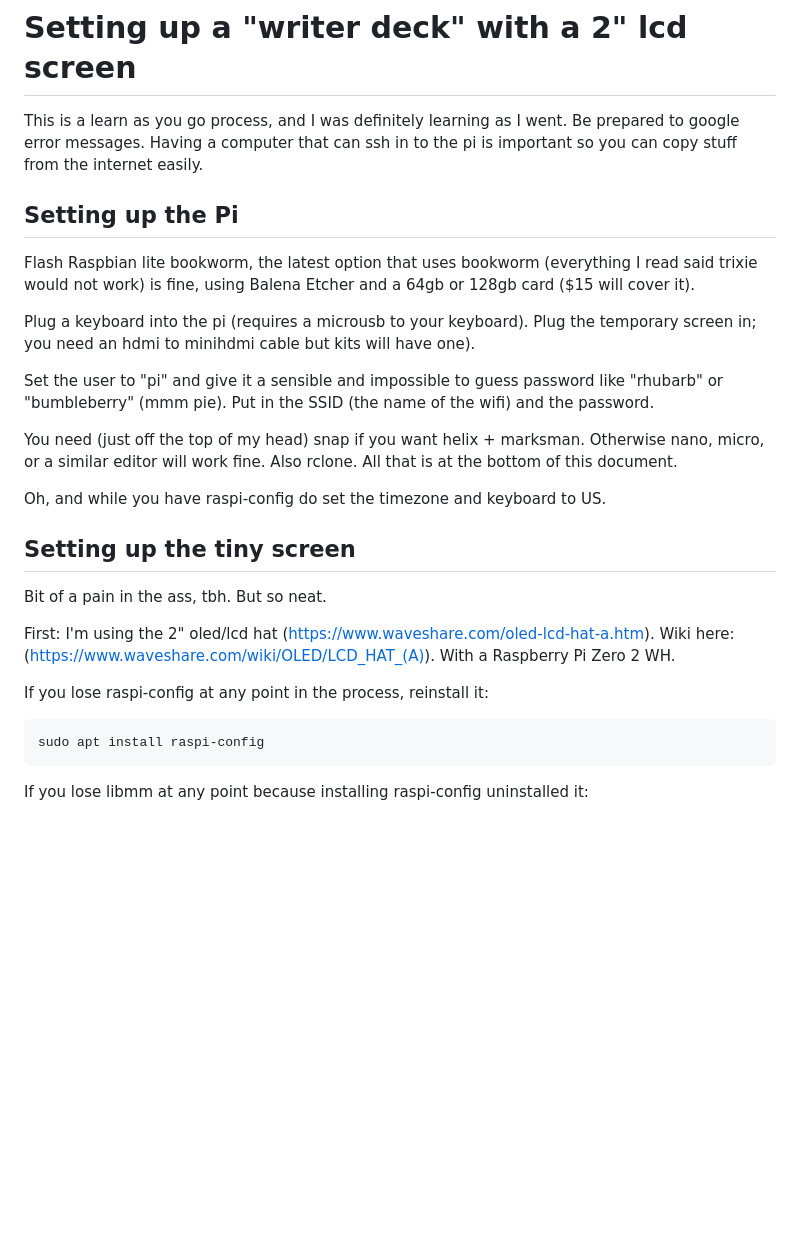
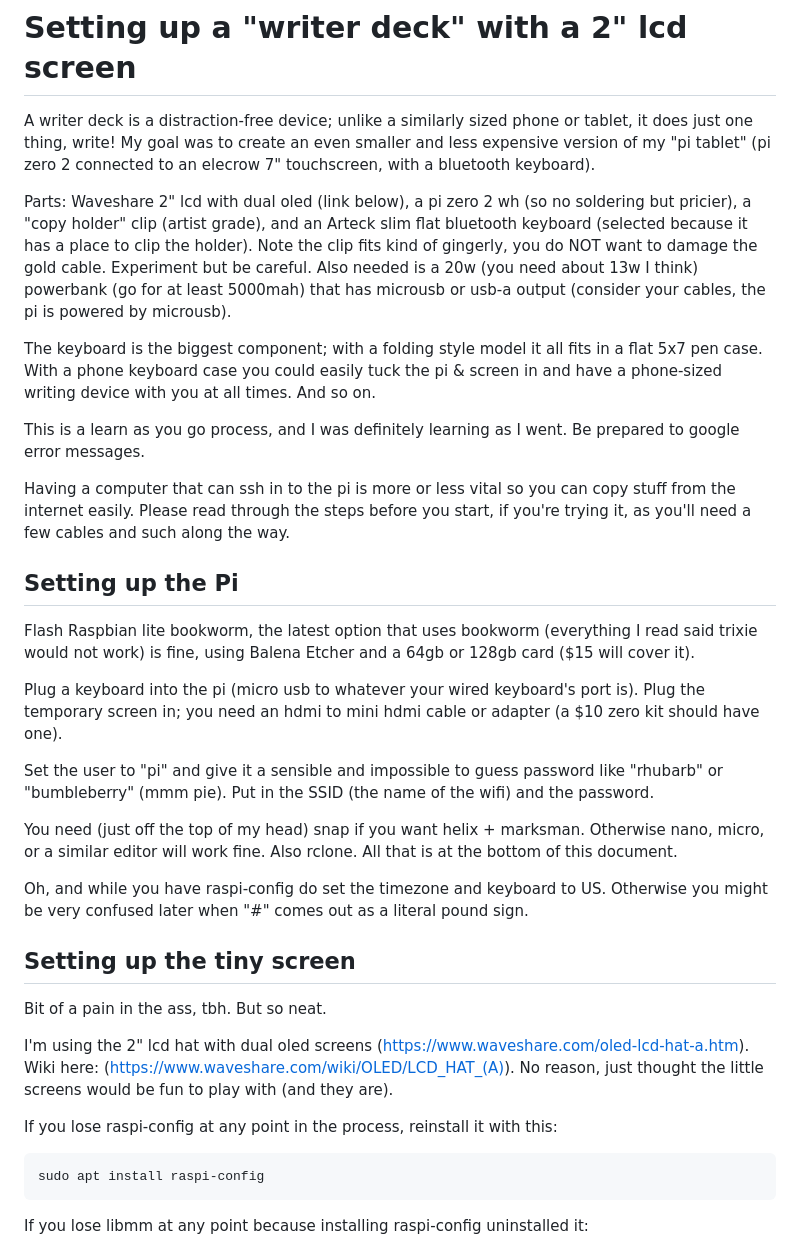
Before and after one commit to exposit/zerowriting, a Markdown page: lcd screen/setup.md, the part around the change. GitHub-like rendering; blank space fills up the shorter version.

````diff
--- a/lcd screen/setup.md
+++ b/lcd screen/setup.md
@@ -1,26 +1,34 @@
 # Setting up a "writer deck" with a 2" lcd screen
 
-This is a learn as you go process, and I was definitely learning as I went. Be prepared to google error messages. Having a computer that can ssh in to the pi is important so you can copy stuff from the internet easily.
+A writer deck is a distraction-free device; unlike a similarly sized phone or tablet, it does just one thing, write! My goal was to create an even smaller and less expensive version of my "pi tablet" (pi zero 2 connected to an elecrow 7" touchscreen, with a bluetooth keyboard).
+
+Parts: Waveshare 2" lcd with dual oled (link below), a pi zero 2 wh (so no soldering but pricier), a "copy holder" clip (artist grade), and an Arteck slim flat bluetooth keyboard (selected because it has a place to clip the holder). Note the clip fits kind of gingerly, you do NOT want to damage the gold cable. Experiment but be careful. Also needed is a 20w (you need about 13w I think) powerbank (go for at least 5000mah) that has microusb or usb-a output (consider your cables, the pi is powered by microusb).
+
+The keyboard is the biggest component; with a folding style model it all fits in a flat 5x7 pen case. With a phone keyboard case you could easily tuck the pi & screen in and have a phone-sized writing device with you at all times. And so on.
+
+This is a learn as you go process, and I was definitely learning as I went. Be prepared to google error messages.
+
+Having a computer that can ssh in to the pi is more or less vital so you can copy stuff from the internet easily. Please read through the steps before you start, if you're trying it, as you'll need a few cables and such along the way.
 
 ## Setting up the Pi
 
 Flash Raspbian lite bookworm, the latest option that uses bookworm (everything I read said trixie would not work) is fine, using Balena Etcher and a 64gb or 128gb card ($15 will cover it).
 
-Plug a keyboard into the pi (requires a microusb to your keyboard). Plug the temporary screen in; you need an hdmi to minihdmi cable but kits will have one).
+Plug a keyboard into the pi (micro usb to whatever your wired keyboard's port is). Plug the temporary screen in; you need an hdmi to mini hdmi cable or adapter (a $10 zero kit should have one).
 
 Set the user to "pi" and give it a sensible and impossible to guess password like "rhubarb" or "bumbleberry" (mmm pie). Put in the SSID (the name of the wifi) and the password.
 
 You need (just off the top of my head) snap if you want helix + marksman. Otherwise nano, micro, or a similar editor will work fine. Also rclone. All that is at the bottom of this document.
 
-Oh, and while you have raspi-config do set the timezone and keyboard to US.
+Oh, and while you have raspi-config do set the timezone and keyboard to US. Otherwise you might be very confused later when "#" comes out as a literal pound sign.
 
 ## Setting up the tiny screen
 
 Bit of a pain in the ass, tbh. But so neat.
 
-First: I'm using the 2" oled/lcd hat (https://www.waveshare.com/oled-lcd-hat-a.htm). Wiki here: (https://www.waveshare.com/wiki/OLED/LCD_HAT_(A)). With a Raspberry Pi Zero 2 WH.
+I'm using the 2" lcd hat with dual oled screens (https://www.waveshare.com/oled-lcd-hat-a.htm). Wiki here: (https://www.waveshare.com/wiki/OLED/LCD_HAT_(A)). No reason, just thought the little screens would be fun to play with (and they are).
 
-If you lose raspi-config at any point in the process, reinstall it:
+If you lose raspi-config at any point in the process, reinstall it with this:
 ```
 sudo apt install raspi-config
 ```
````
